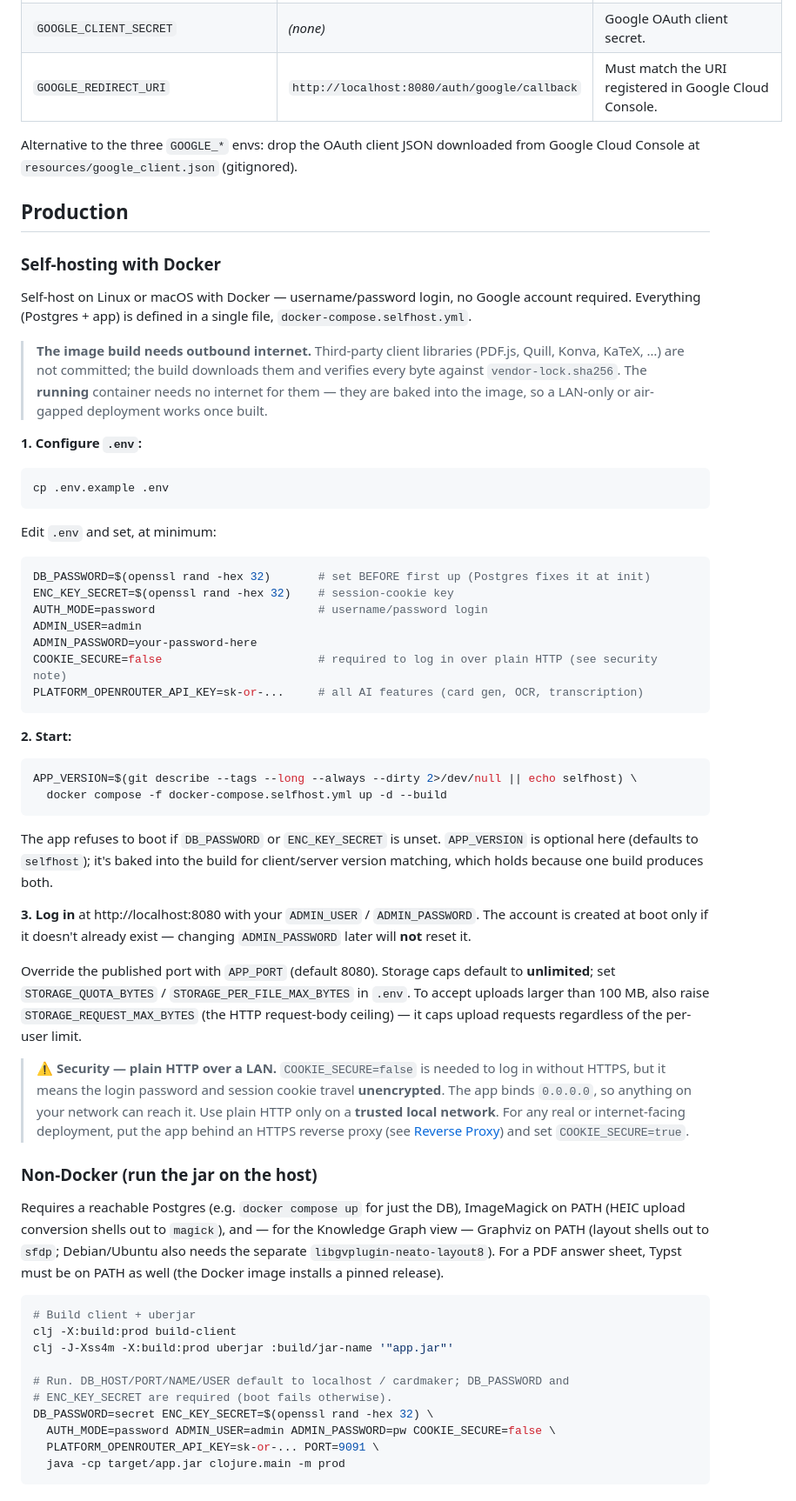
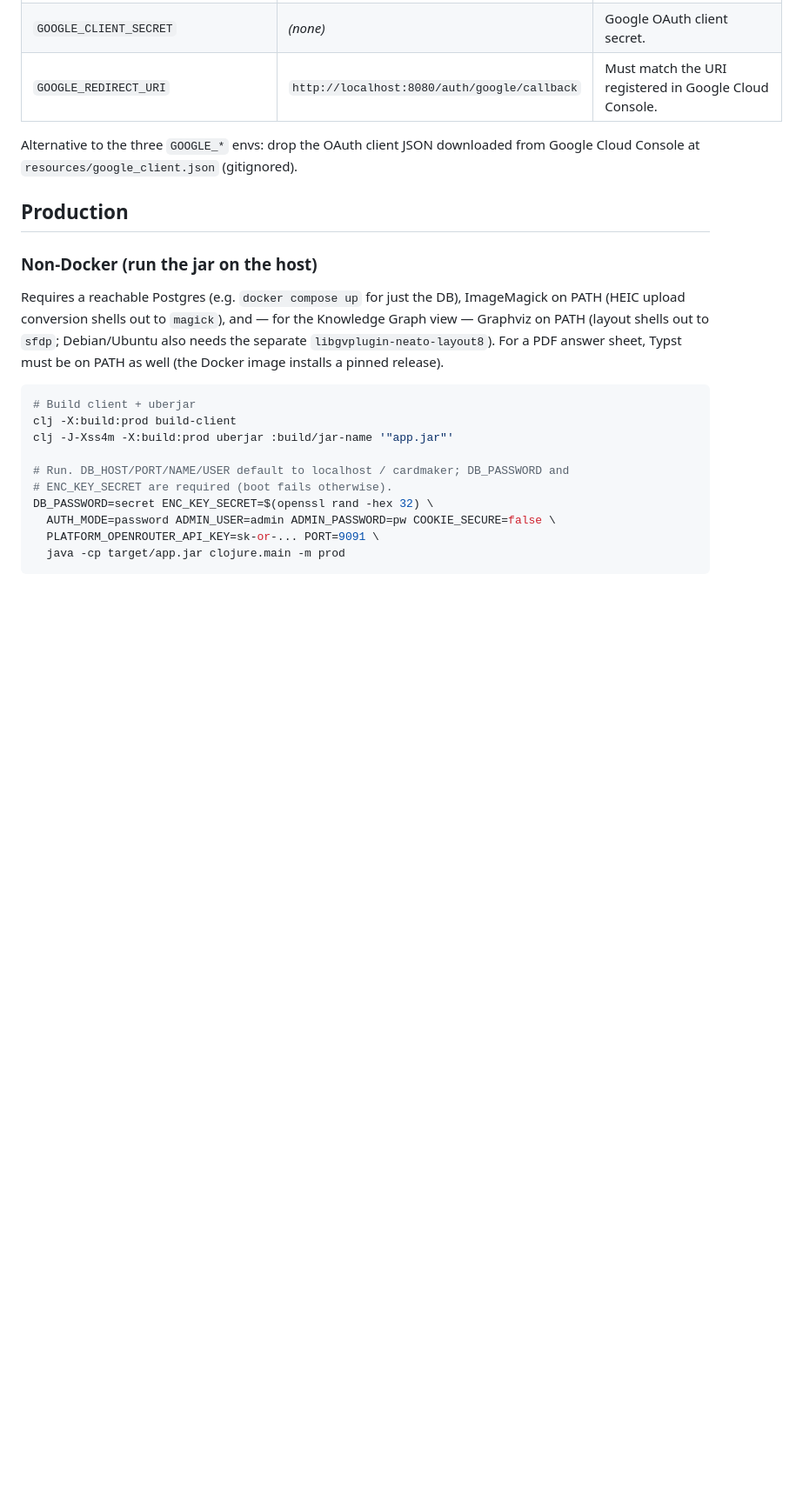
Before and after one commit to adham-omran/freememo, a Markdown page: README.md, the part around one of its changes. Shown at 87% size. Rendered like a GitHub page; blank space fills up the shorter version.

Commit message:
Move self-hosting docs out of the README
The README now sends readers to freememo.net. The Docker setup for an Independent Self-Host is in docs/self-hosting.md, marked community, no support. The README links to it once, from the licence section.

````diff
--- a/README.md
+++ b/README.md
@@ -245,60 +245,6 @@ Alternative to the three `GOOGLE_*` envs: drop the OAuth client JSON downloaded
 
 ## Production
 
-### Self-hosting with Docker
-
-Self-host on Linux or macOS with Docker — username/password login, no Google account required.
-Everything (Postgres + app) is defined in a single file, `docker-compose.selfhost.yml`.
-
-> **The image build needs outbound internet.** Third-party client libraries
-> (PDF.js, Quill, Konva, KaTeX, …) are not committed; the build downloads them and
-> verifies every byte against `vendor-lock.sha256`. The **running** container needs
-> no internet for them — they are baked into the image, so a LAN-only or
-> air-gapped deployment works once built.
-
-**1. Configure `.env`:**
-
-```bash
-cp .env.example .env
-```
-
-Edit `.env` and set, at minimum:
-
-```bash
-DB_PASSWORD=$(openssl rand -hex 32)       # set BEFORE first up (Postgres fixes it at init)
-ENC_KEY_SECRET=$(openssl rand -hex 32)    # session-cookie key
-AUTH_MODE=password                        # username/password login
-ADMIN_USER=admin
-ADMIN_PASSWORD=your-password-here
-COOKIE_SECURE=false                       # required to log in over plain HTTP (see security note)
-PLATFORM_OPENROUTER_API_KEY=sk-or-...     # all AI features (card gen, OCR, transcription)
-```
-
-**2. Start:**
-
-```bash
-APP_VERSION=$(git describe --tags --long --always --dirty 2>/dev/null || echo selfhost) \
-  docker compose -f docker-compose.selfhost.yml up -d --build
-```
-
-The app refuses to boot if `DB_PASSWORD` or `ENC_KEY_SECRET` is unset.
-`APP_VERSION` is optional here (defaults to `selfhost`); it's baked into the build for
-client/server version matching, which holds because one build produces both.
-
-**3. Log in** at http://localhost:8080 with your `ADMIN_USER` / `ADMIN_PASSWORD`.
-The account is created at boot only if it doesn't already exist — changing `ADMIN_PASSWORD`
-later will **not** reset it.
-
-Override the published port with `APP_PORT` (default 8080).
-Storage caps default to **unlimited**; set `STORAGE_QUOTA_BYTES` / `STORAGE_PER_FILE_MAX_BYTES` in `.env`.
-To accept uploads larger than 100 MB, also raise `STORAGE_REQUEST_MAX_BYTES` (the HTTP request-body ceiling) — it caps upload requests regardless of the per-user limit.
-
-> **⚠️ Security — plain HTTP over a LAN.** `COOKIE_SECURE=false` is needed to log in
-> without HTTPS, but it means the login password and session cookie travel **unencrypted**.
-> The app binds `0.0.0.0`, so anything on your network can reach it. Use plain HTTP only on a
-> **trusted local network**. For any real or internet-facing deployment, put the app behind an
-> HTTPS reverse proxy (see [Reverse Proxy](#reverse-proxy)) and set `COOKIE_SECURE=true`.
-
 ### Non-Docker (run the jar on the host)
 
 Requires a reachable Postgres (e.g. `docker compose up` for just the DB), ImageMagick on PATH
````
Also changed, not shown: other parts of README.md (+4 -2 lines).
